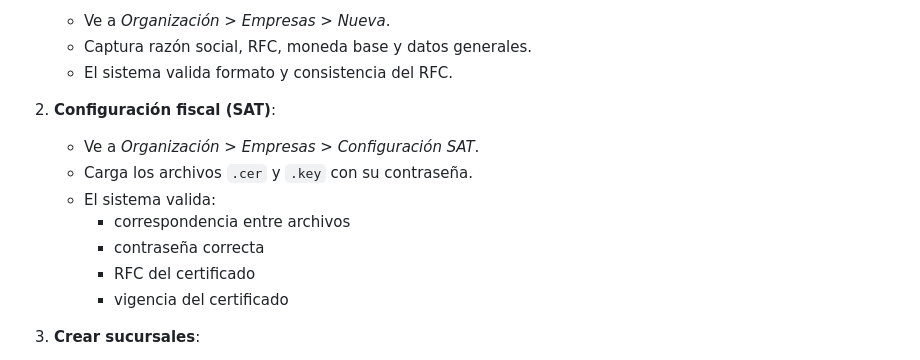
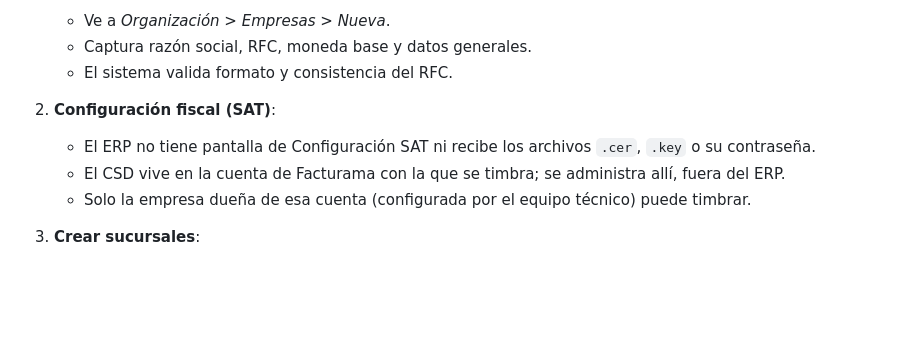
Before and after one commit to DISTinTheHouse/nucleo-erp, a Markdown page: DOCS/negocio/GUIA_USUARIO.md, the part around the change. Drawn GitHub-style; blank space fills up the shorter version.

Commit message:
Docs: la guia de usuario ya no pide cargar el CSD en el ERP (EC-685)

```diff
--- a/DOCS/negocio/GUIA_USUARIO.md
+++ b/DOCS/negocio/GUIA_USUARIO.md
@@ -28,13 +28,9 @@ En esta fase se crea la estructura operativa de cada empresa.
    - El sistema valida formato y consistencia del RFC.
 
 2. **Configuración fiscal (SAT)**:
-   - Ve a _Organización > Empresas > Configuración SAT_.
-   - Carga los archivos `.cer` y `.key` con su contraseña.
-   - El sistema valida:
-     - correspondencia entre archivos
-     - contraseña correcta
-     - RFC del certificado
-     - vigencia del certificado
+   - El ERP no tiene pantalla de Configuración SAT ni recibe los archivos `.cer`, `.key` o su contraseña.
+   - El CSD vive en la cuenta de Facturama con la que se timbra; se administra allí, fuera del ERP.
+   - Solo la empresa dueña de esa cuenta (configurada por el equipo técnico) puede timbrar.
 
 3. **Crear sucursales**:
    - Ve a _Organización > Sucursales_.
```
